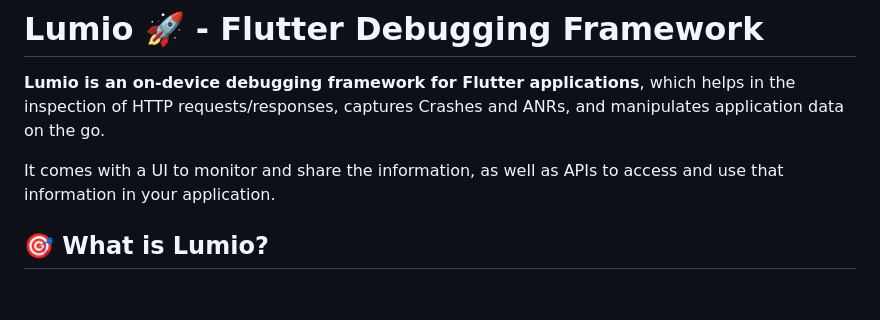
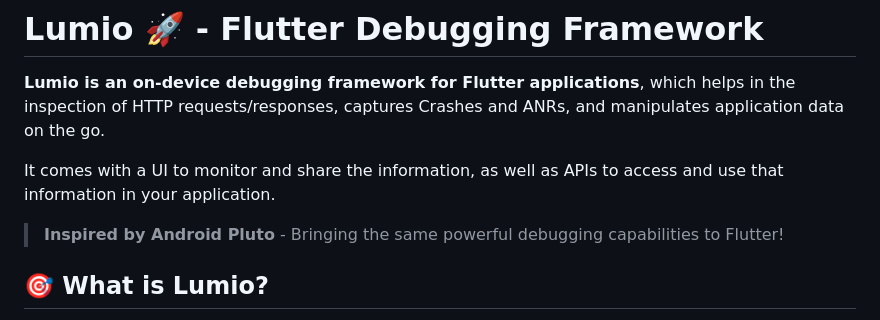
Before and after one commit to amany2301/lumio, a Markdown page: README.md, the part around the change. GitHub-like rendering; blank space fills up the shorter version.

Commit message:
docs: Add back Android Pluto inspiration reference

```diff
--- a/README.md
+++ b/README.md
@@ -4,6 +4,7 @@
 
 It comes with a UI to monitor and share the information, as well as APIs to access and use that information in your application.
 
+> **Inspired by Android Pluto** - Bringing the same powerful debugging capabilities to Flutter!
 
 
 ## 🎯 What is Lumio?
```
